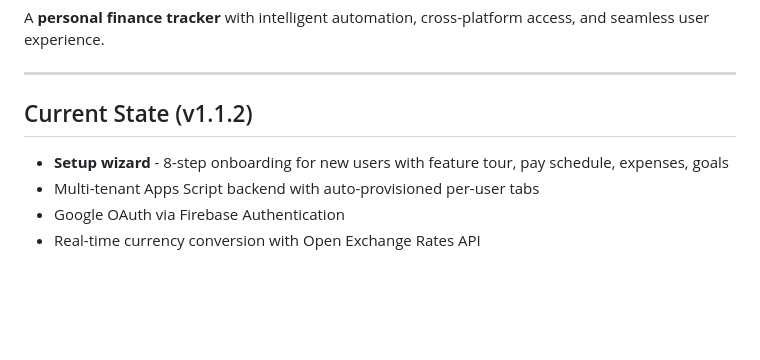
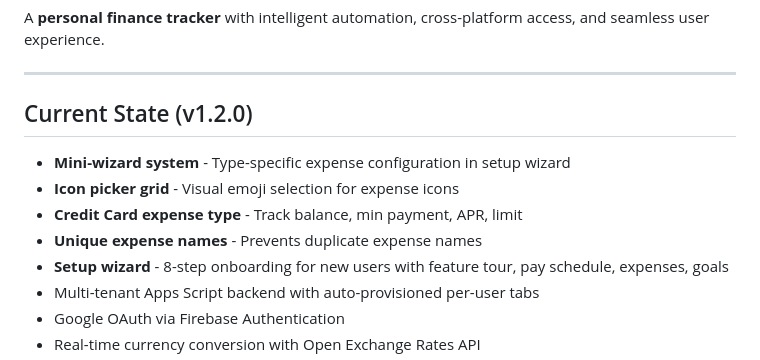
Before and after one commit to DASatizabal/personal-expense-tracker, a Markdown page: TODO.md, the part around the change. Drawn GitHub-style; blank space fills up the shorter version.

Commit message:
Update TODO current state to v1.2.0

```diff
--- a/TODO.md
+++ b/TODO.md
@@ -6,8 +6,12 @@ A **personal finance tracker** with intelligent automation, cross-platform acces
 
 ---
 
-## Current State (v1.1.2)
+## Current State (v1.2.0)
 
+- **Mini-wizard system** - Type-specific expense configuration in setup wizard
+- **Icon picker grid** - Visual emoji selection for expense icons
+- **Credit Card expense type** - Track balance, min payment, APR, limit
+- **Unique expense names** - Prevents duplicate expense names
 - **Setup wizard** - 8-step onboarding for new users with feature tour, pay schedule, expenses, goals
 - Multi-tenant Apps Script backend with auto-provisioned per-user tabs
 - Google OAuth via Firebase Authentication
```
